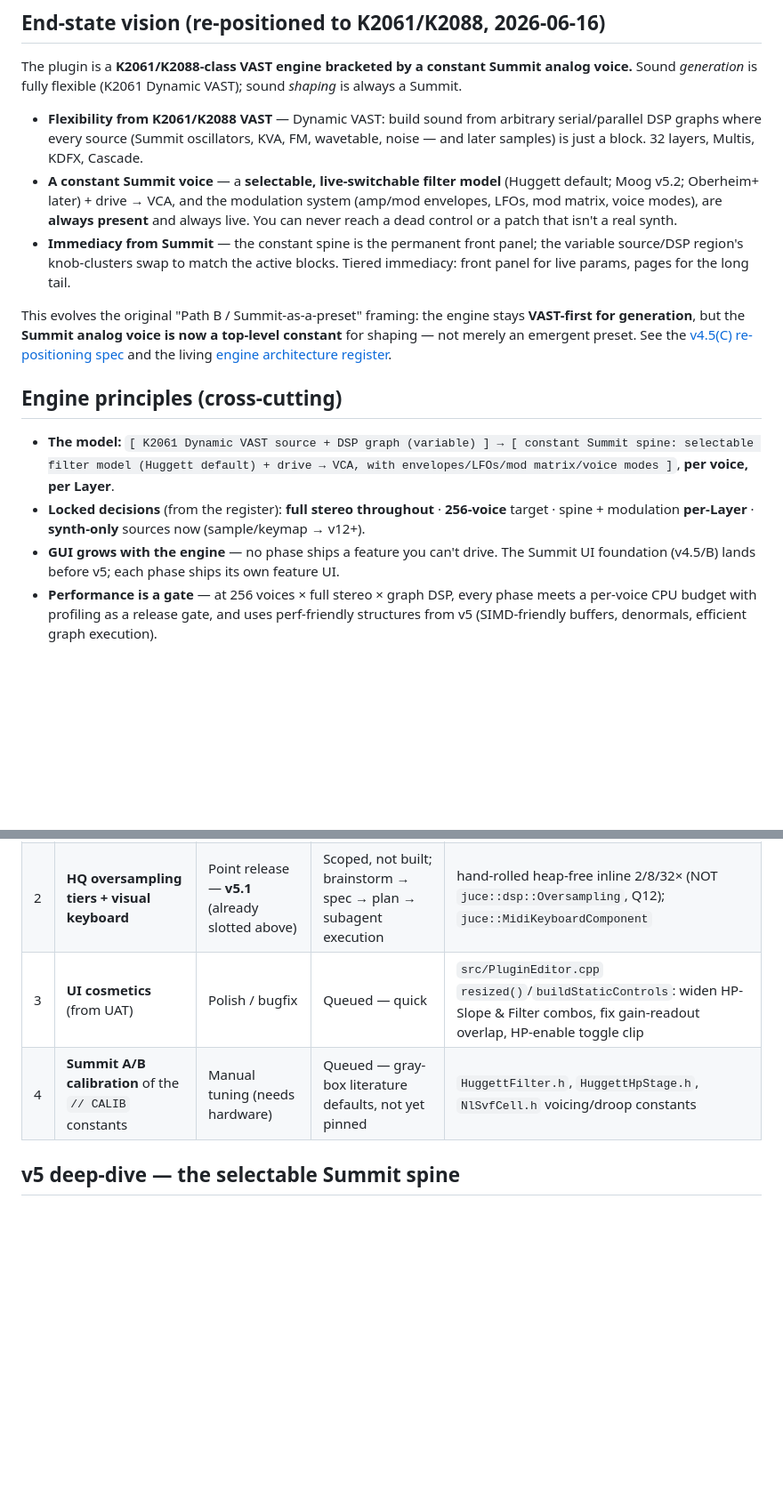
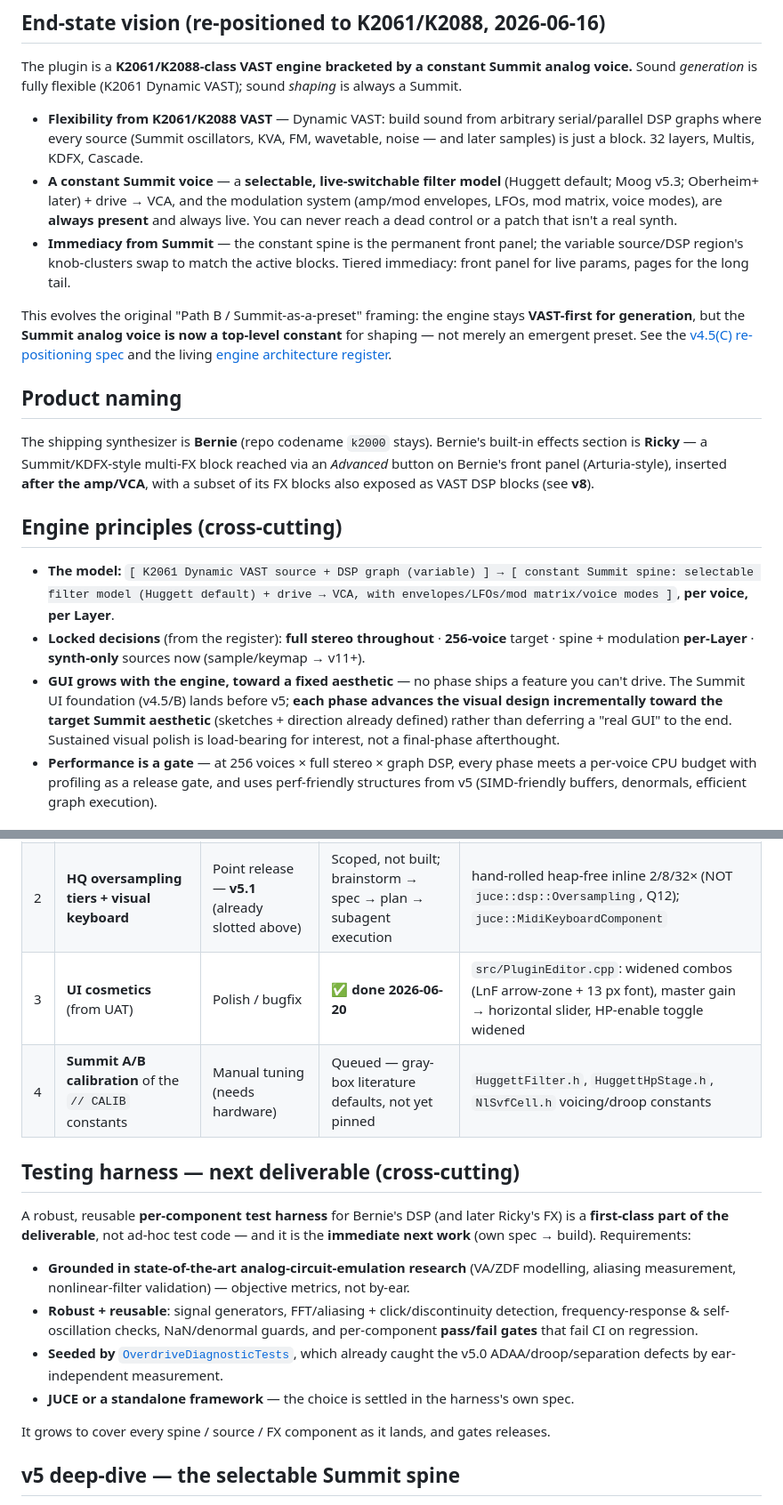
Before and after one commit to increp/k2000, a Markdown page: docs/roadmap/phases.md, 2 parts joined by grey strips. Shown at 89% size. GitHub-like rendering; blank space fills up the shorter version.

```diff
--- a/docs/roadmap/phases.md
+++ b/docs/roadmap/phases.md
@@ -7,16 +7,20 @@ Order is suggestive, not binding. Phases can re-order based on what we learn dur
 The plugin is a **K2061/K2088-class VAST engine bracketed by a constant Summit analog voice.** Sound *generation* is fully flexible (K2061 Dynamic VAST); sound *shaping* is always a Summit.
 
 - **Flexibility from K2061/K2088 VAST** — Dynamic VAST: build sound from arbitrary serial/parallel DSP graphs where every source (Summit oscillators, KVA, FM, wavetable, noise — and later samples) is just a block. 32 layers, Multis, KDFX, Cascade.
-- **A constant Summit voice** — a **selectable, live-switchable filter model** (Huggett default; Moog v5.2; Oberheim+ later) + drive → VCA, and the modulation system (amp/mod envelopes, LFOs, mod matrix, voice modes), are **always present** and always live. You can never reach a dead control or a patch that isn't a real synth.
+- **A constant Summit voice** — a **selectable, live-switchable filter model** (Huggett default; Moog v5.3; Oberheim+ later) + drive → VCA, and the modulation system (amp/mod envelopes, LFOs, mod matrix, voice modes), are **always present** and always live. You can never reach a dead control or a patch that isn't a real synth.
 - **Immediacy from Summit** — the constant spine is the permanent front panel; the variable source/DSP region's knob-clusters swap to match the active blocks. Tiered immediacy: front panel for live params, pages for the long tail.
 
 This evolves the original "Path B / Summit-as-a-preset" framing: the engine stays **VAST-first for generation**, but the **Summit analog voice is now a top-level constant** for shaping — not merely an emergent preset. See the [v4.5(C) re-positioning spec](../specs/2026-06-16-v4.5-k2061-repositioning-design.md) and the living [engine architecture register](../architecture/engine-questions.md).
 
+## Product naming
+
+The shipping synthesizer is **Bernie** (repo codename `k2000` stays). Bernie's built-in effects section is **Ricky** — a Summit/KDFX-style multi-FX block reached via an *Advanced* button on Bernie's front panel (Arturia-style), inserted **after the amp/VCA**, with a subset of its FX blocks also exposed as VAST DSP blocks (see **v8**).
+
 ## Engine principles (cross-cutting)
 
 - **The model:** `[ K2061 Dynamic VAST source + DSP graph (variable) ] → [ constant Summit spine: selectable filter model (Huggett default) + drive → VCA, with envelopes/LFOs/mod matrix/voice modes ]`, **per voice, per Layer**.
-- **Locked decisions** (from the register): **full stereo throughout** · **256-voice** target · spine + modulation **per-Layer** · **synth-only** sources now (sample/keymap → v12+).
-- **GUI grows with the engine** — no phase ships a feature you can't drive. The Summit UI foundation (v4.5/B) lands before v5; each phase ships its own feature UI.
+- **Locked decisions** (from the register): **full stereo throughout** · **256-voice** target · spine + modulation **per-Layer** · **synth-only** sources now (sample/keymap → v11+).
+- **GUI grows with the engine, toward a fixed aesthetic** — no phase ships a feature you can't drive. The Summit UI foundation (v4.5/B) lands before v5; **each phase advances the visual design incrementally toward the target Summit aesthetic** (sketches + direction already defined) rather than deferring a "real GUI" to the end. Sustained visual polish is load-bearing for interest, not a final-phase afterthought.
 - **Performance is a gate** — at 256 voices × full stereo × graph DSP, every phase meets a per-voice CPU budget with profiling as a release gate, and uses perf-friendly structures from v5 (SIMD-friendly buffers, denormals, efficient graph execution).
 
 ## Phases
@@ -58,8 +62,19 @@ Work left on the table after v5.0 shipped, paused for the user to pick the next
 |---|---|---|---|---|
 | 1 | **SAST + SCA security-scan CI baseline** | Cross-cutting CI (user-requested) | Queued — short plan, no spec needed | scanners (cppcheck/clang-tidy/CodeQL + dep/CVE scan; JUCE is a submodule) in `.github/workflows/`; run a baseline, triage |
 | 2 | **HQ oversampling tiers + visual keyboard** | Point release — **v5.1** (already slotted above) | Scoped, not built; brainstorm → spec → plan → subagent execution | hand-rolled heap-free inline 2/8/32× (NOT `juce::dsp::Oversampling`, Q12); `juce::MidiKeyboardComponent` |
-| 3 | **UI cosmetics** (from UAT) | Polish / bugfix | Queued — quick | `src/PluginEditor.cpp` `resized()`/`buildStaticControls`: widen HP-Slope & Filter combos, fix gain-readout overlap, HP-enable toggle clip |
+| 3 | **UI cosmetics** (from UAT) | Polish / bugfix | ✅ **done 2026-06-20** | `src/PluginEditor.cpp`: widened combos (LnF arrow-zone + 13 px font), master gain → horizontal slider, HP-enable toggle widened |
 | 4 | **Summit A/B calibration** of the `// CALIB` constants | Manual tuning (needs hardware) | Queued — gray-box literature defaults, not yet pinned | `HuggettFilter.h`, `HuggettHpStage.h`, `NlSvfCell.h` voicing/droop constants |
+
+## Testing harness — next deliverable (cross-cutting)
+
+A robust, reusable **per-component test harness** for Bernie's DSP (and later Ricky's FX) is a **first-class part of the deliverable**, not ad-hoc test code — and it is the **immediate next work** (own spec → build). Requirements:
+
+- **Grounded in state-of-the-art analog-circuit-emulation research** (VA/ZDF modelling, aliasing measurement, nonlinear-filter validation) — objective metrics, not by-ear.
+- **Robust + reusable**: signal generators, FFT/aliasing + click/discontinuity detection, frequency-response & self-oscillation checks, NaN/denormal guards, and per-component **pass/fail gates** that fail CI on regression.
+- **Seeded by** [`OverdriveDiagnosticTests`](../../tests/OverdriveDiagnosticTests.cpp), which already caught the v5.0 ADAA/droop/separation defects by ear-independent measurement.
+- **JUCE or a standalone framework** — the choice is settled in the harness's own spec.
+
+It grows to cover every spine / source / FX component as it lands, and gates releases.
 
 ## v5 deep-dive — the selectable Summit spine
 
```
Also changed, not shown: other parts of docs/roadmap/phases.md (+12 -11 lines).
